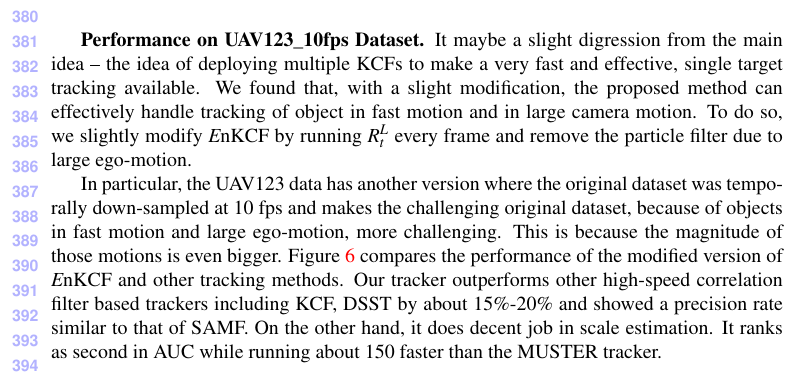
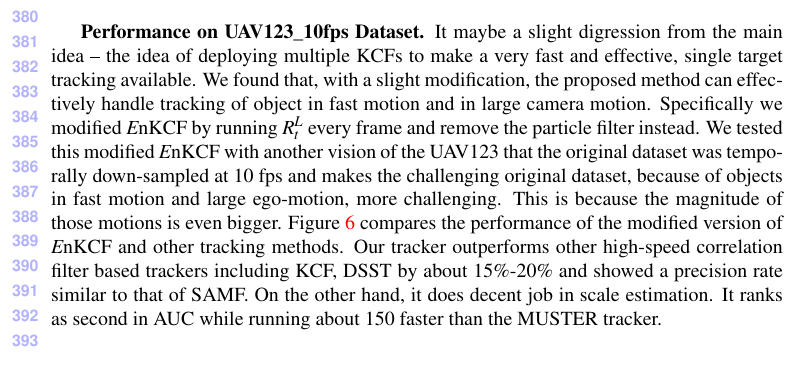
Before and after one commit to uzkent/EnKCF_Tracker, a LaTeX document (bmvc_review.tex): part of page 9 of 11, cut so that both start at the same text. Compiled offline with pdfLaTeX.

Commit message:
Another editing.

```diff
--- a/bmvc_review.tex
+++ b/bmvc_review.tex
@@ -550,14 +550,13 @@ digression from the main idea -- the idea of deploying multiple KCFs
 to make a very fast and effective, single target tracking
 available. We found that, with a slight modification, the proposed
 method can effectively handle tracking of object in fast motion and in
-large camera motion. To do so, we slightly modify {\it E}nKCF by running $R_{t}^{L}$ every frame and remove the particle
-filter due to large ego-motion.
-
-In particular, the UAV123 data has another version where the original
-dataset was temporally down-sampled at $10$ fps and makes the
-challenging original dataset, because of objects in fast motion and
-large ego-motion, more challenging. This is because the magnitude of
-those motions is even bigger. Figure \ref{fig:UAV123_10fpsDATASET}
+large camera motion. Specifically we modified {\it E}nKCF by running
+$R_{t}^{L}$ every frame and remove the particle filter instead. We
+tested this modified {\it E}nKCF with another vision of the UAV123 that
+the original dataset was temporally down-sampled at $10$ fps and makes
+the challenging original dataset, because of objects in fast motion
+and large ego-motion, more challenging. This is because the magnitude
+of those motions is even bigger. Figure \ref{fig:UAV123_10fpsDATASET}
 compares the performance of the modified version of {\it E}nKCF and
 other tracking methods. Our tracker outperforms other high-speed
 correlation filter based trackers including KCF, DSST by about
```
